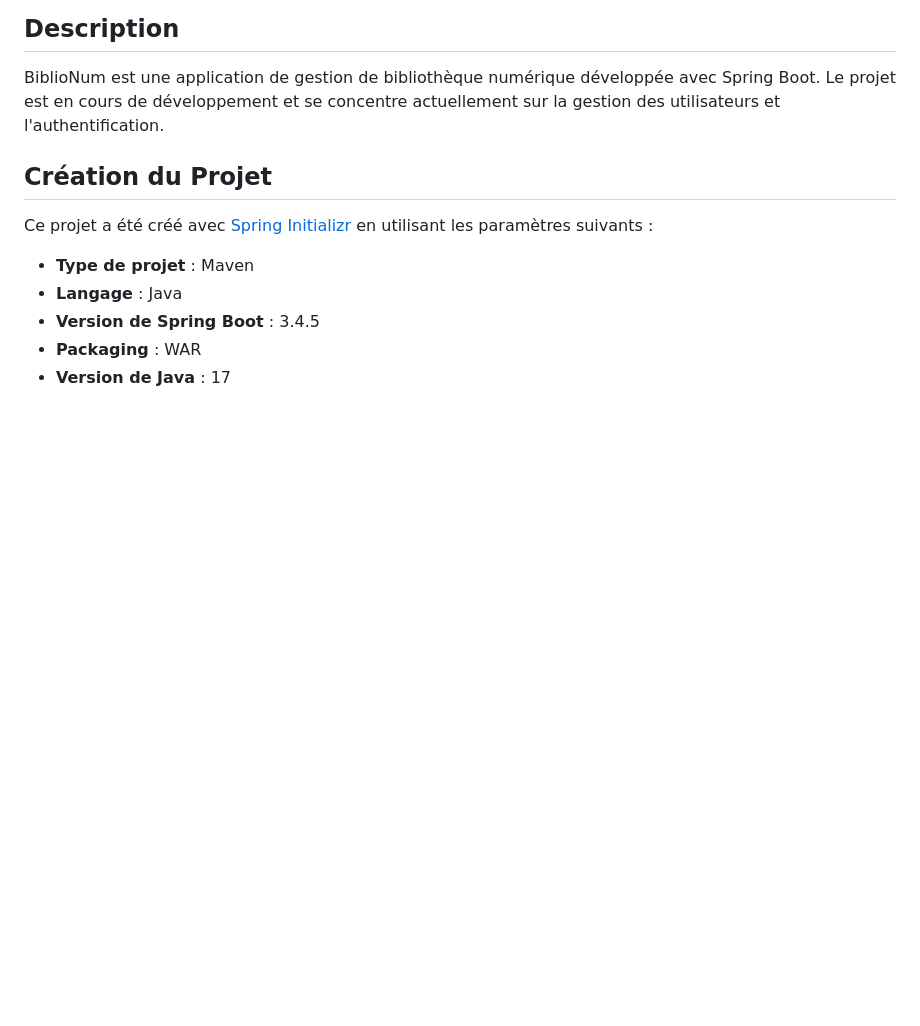
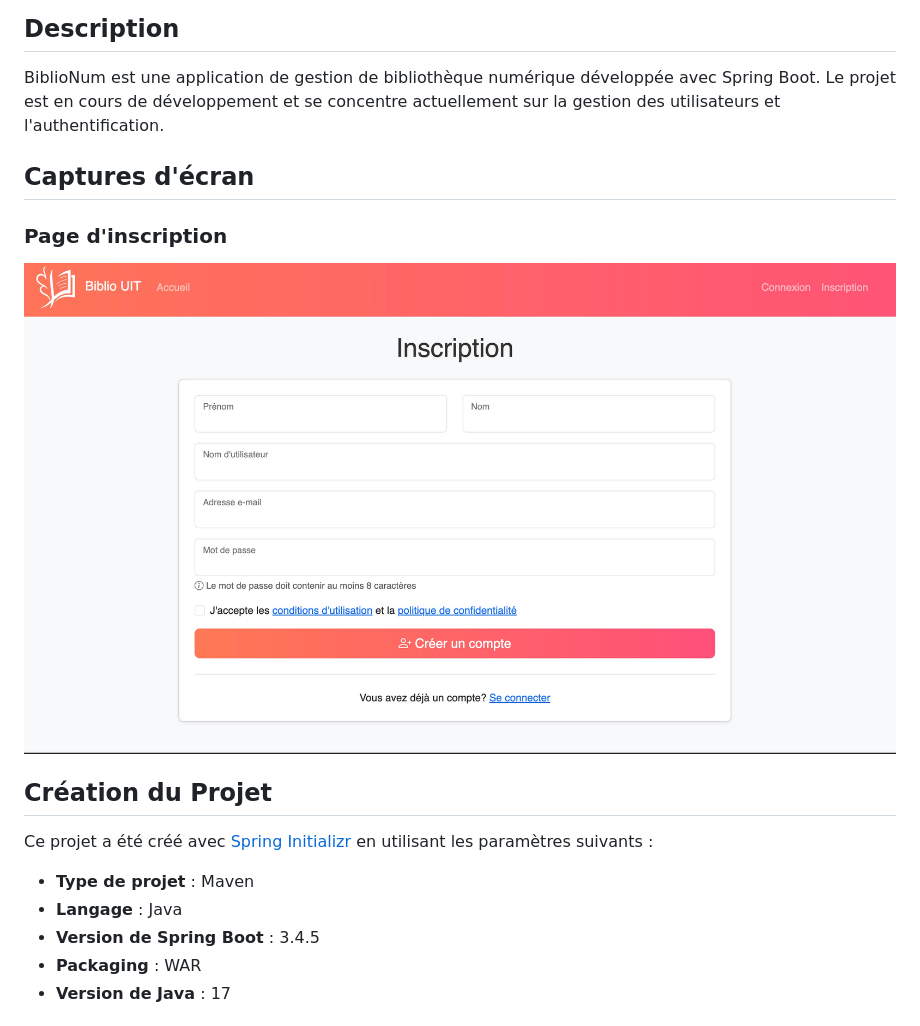
Before and after one commit to awssam/biblio-num-spring, a Markdown page: README.md, the part around the change printed below. Rendered like a GitHub page; pictures changed too: docs/images/inscription.jpeg (added); blank space fills up the shorter version.

Commit message:
image d'inscription

```diff
--- a/README.md
+++ b/README.md
@@ -2,6 +2,11 @@
 
 ## Description
 BiblioNum est une application de gestion de bibliothèque numérique développée avec Spring Boot. Le projet est en cours de développement et se concentre actuellement sur la gestion des utilisateurs et l'authentification.
+
+## Captures d'écran
+### Page d'inscription
+![Page d'inscription](docs/images/inscription.jpeg)
+
 
 ## Création du Projet
 Ce projet a été créé avec [Spring Initializr](https://start.spring.io/) en utilisant les paramètres suivants :
```
Also changed, not shown: other parts of README.md (+1 -0 lines).
